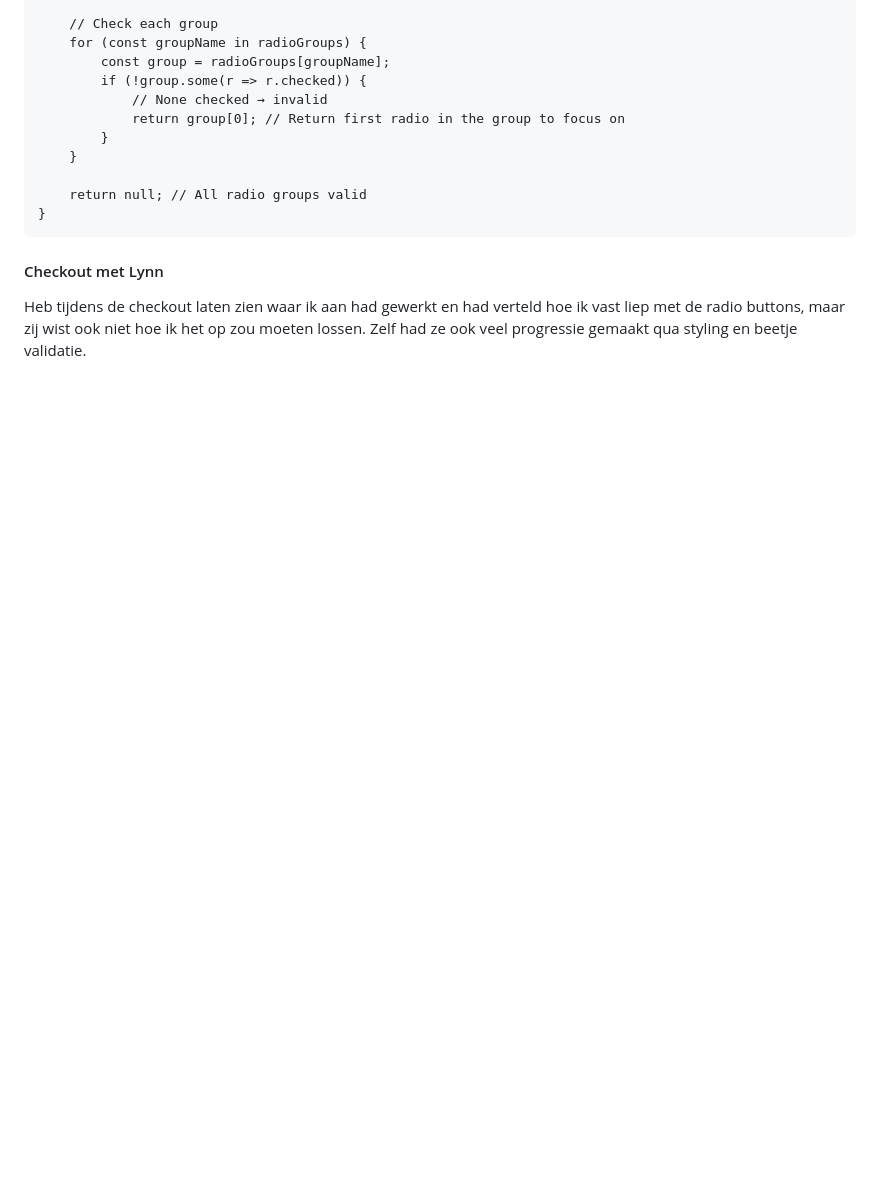
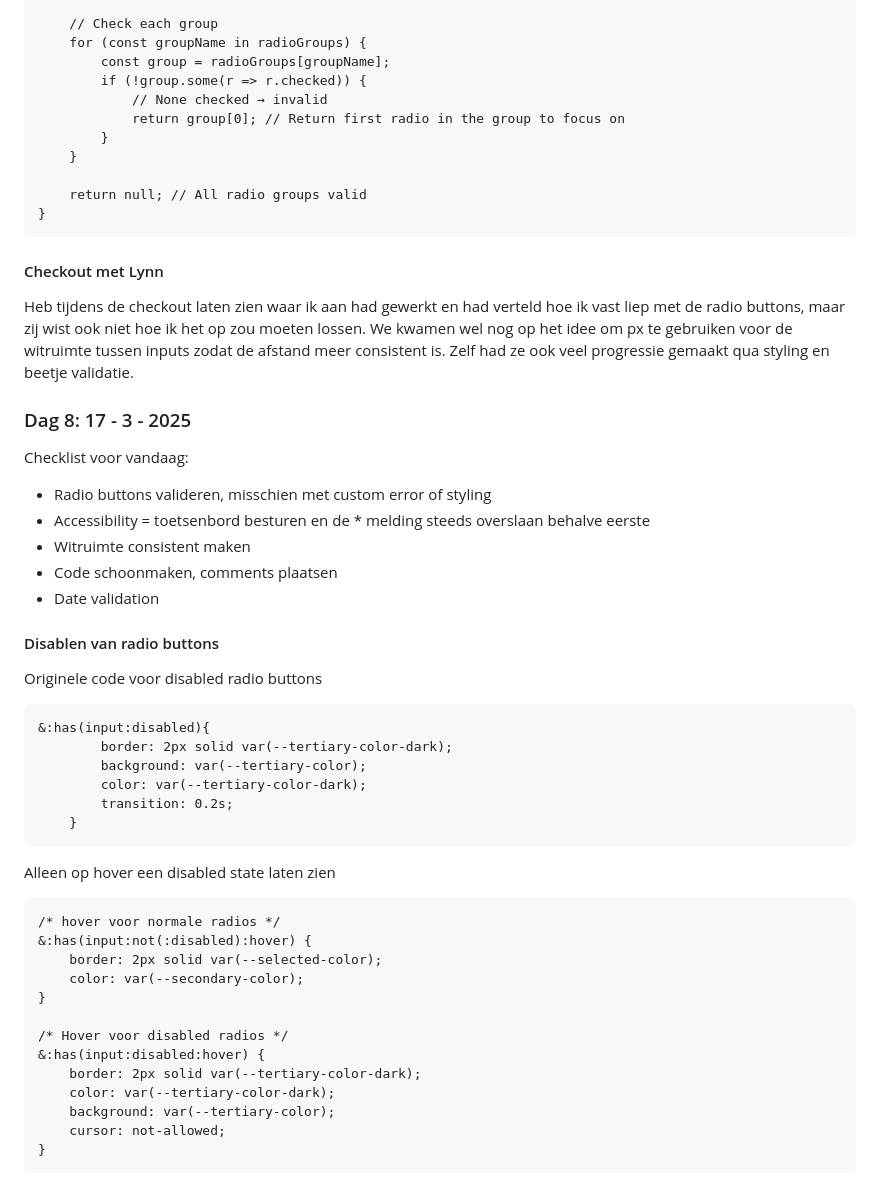
Before and after one commit to Smulvin/Melvin-Web_BT, a Markdown page: README.md, the part around the change. Drawn GitHub-style; blank space fills up the shorter version.

Commit message:
different things
radio buttons validation, date validations, consistent styling, styling op radio buttons

````diff
--- a/README.md
+++ b/README.md
@@ -389,4 +389,41 @@ function isRadioGroupValid(inputs) {
 ```
 
 #### Checkout met Lynn
-Heb tijdens de checkout laten zien waar ik aan had gewerkt en had verteld hoe ik vast liep met de radio buttons, maar zij wist ook niet hoe ik het op zou moeten lossen. Zelf had ze ook veel progressie gemaakt qua styling en beetje validatie.
+Heb tijdens de checkout laten zien waar ik aan had gewerkt en had verteld hoe ik vast liep met de radio buttons, maar zij wist ook niet hoe ik het op zou moeten lossen. We kwamen wel nog op het idee om px te gebruiken voor de witruimte tussen inputs zodat de afstand meer consistent is. Zelf had ze ook veel progressie gemaakt qua styling en beetje validatie.
+
+### Dag 8: 17 - 3 - 2025
+Checklist voor vandaag:
+- Radio buttons valideren, misschien met custom error of styling
+- Accessibility = toetsenbord besturen en de * melding steeds overslaan behalve eerste
+- Witruimte consistent maken
+- Code schoonmaken, comments plaatsen
+- Date validation
+
+
+#### Disablen van radio buttons
+Originele code voor disabled radio buttons
+```
+&:has(input:disabled){
+        border: 2px solid var(--tertiary-color-dark);
+        background: var(--tertiary-color);
+        color: var(--tertiary-color-dark);
+        transition: 0.2s;
+    }
+```
+
+Alleen op hover een disabled state laten zien
+```
+/* hover voor normale radios */
+&:has(input:not(:disabled):hover) {
+    border: 2px solid var(--selected-color);
+    color: var(--secondary-color);
+}
+
+/* Hover voor disabled radios */
+&:has(input:disabled:hover) {
+    border: 2px solid var(--tertiary-color-dark);
+    color: var(--tertiary-color-dark);
+    background: var(--tertiary-color);
+    cursor: not-allowed;
+}
+```
````
Also changed, not shown: Assets/README_imgs/disabled_radios.png (added), 3 other files.
